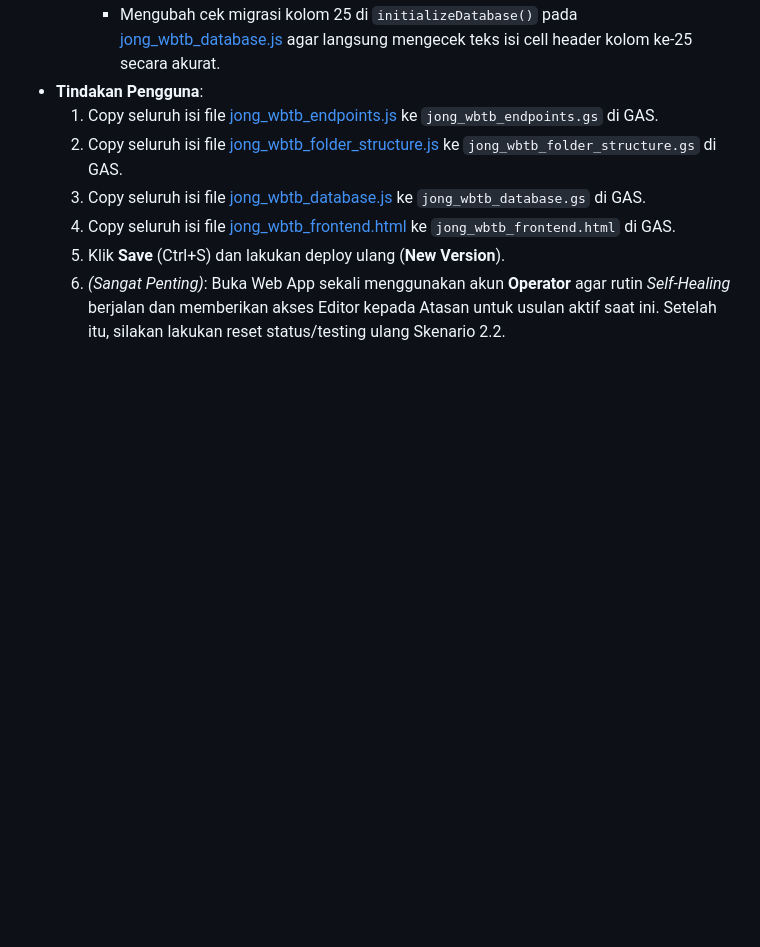
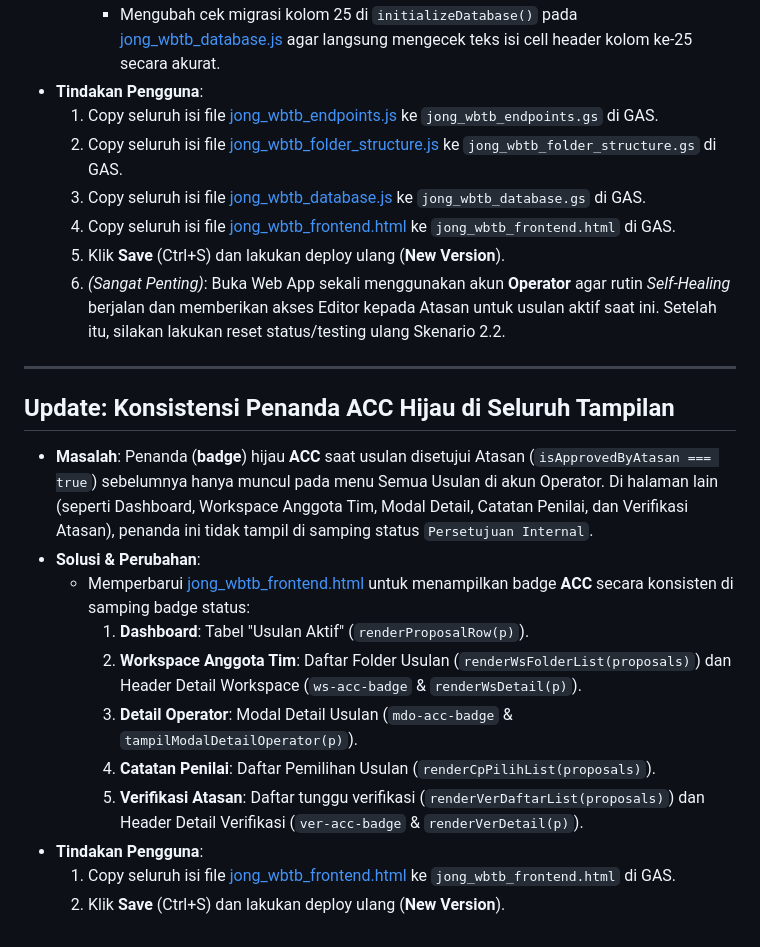
Before and after one commit to fahmifattahul/jong-wbtb-gas-web-app, a Markdown page: walkthrough.md, the part around the change. Rendered like a GitHub page; blank space fills up the shorter version.

Commit message:
Update walkthrough with ACC badge details

```diff
--- a/walkthrough.md
+++ b/walkthrough.md
@@ -175,3 +175,19 @@ Lakukan pengujian berikut setelah web app dideploy untuk memastikan semua fitur
     4.  Copy seluruh isi file [jong_wbtb_frontend.html](file:///c:/Users/ASUS/Documents/JONG%20WBTB%20GAS%20WEB%20APP/jong_wbtb_frontend.html) ke `jong_wbtb_frontend.html` di GAS.
     5.  Klik **Save** (Ctrl+S) dan lakukan deploy ulang (**New Version**).
     6.  *(Sangat Penting)*: Buka Web App sekali menggunakan akun **Operator** agar rutin *Self-Healing* berjalan dan memberikan akses Editor kepada Atasan untuk usulan aktif saat ini. Setelah itu, silakan lakukan reset status/testing ulang Skenario 2.2.
+
+---
+
+## Update: Konsistensi Penanda ACC Hijau di Seluruh Tampilan
+
+*   **Masalah**: Penanda (**badge**) hijau **ACC** saat usulan disetujui Atasan (`isApprovedByAtasan === true`) sebelumnya hanya muncul pada menu Semua Usulan di akun Operator. Di halaman lain (seperti Dashboard, Workspace Anggota Tim, Modal Detail, Catatan Penilai, dan Verifikasi Atasan), penanda ini tidak tampil di samping status `Persetujuan Internal`.
+*   **Solusi & Perubahan**:
+    *   Memperbarui [jong_wbtb_frontend.html](file:///c:/Users/ASUS/Documents/JONG%20WBTB%20GAS%20WEB%20APP/jong_wbtb_frontend.html) untuk menampilkan badge **ACC** secara konsisten di samping badge status:
+        1.  **Dashboard**: Tabel "Usulan Aktif" (`renderProposalRow(p)`).
+        2.  **Workspace Anggota Tim**: Daftar Folder Usulan (`renderWsFolderList(proposals)`) dan Header Detail Workspace (`ws-acc-badge` & `renderWsDetail(p)`).
+        3.  **Detail Operator**: Modal Detail Usulan (`mdo-acc-badge` & `tampilModalDetailOperator(p)`).
+        4.  **Catatan Penilai**: Daftar Pemilihan Usulan (`renderCpPilihList(proposals)`).
+        5.  **Verifikasi Atasan**: Daftar tunggu verifikasi (`renderVerDaftarList(proposals)`) dan Header Detail Verifikasi (`ver-acc-badge` & `renderVerDetail(p)`).
+*   **Tindakan Pengguna**:
+    1.  Copy seluruh isi file [jong_wbtb_frontend.html](file:///c:/Users/ASUS/Documents/JONG%20WBTB%20GAS%20WEB%20APP/jong_wbtb_frontend.html) ke `jong_wbtb_frontend.html` di GAS.
+    2.  Klik **Save** (Ctrl+S) dan lakukan deploy ulang (**New Version**).
```
